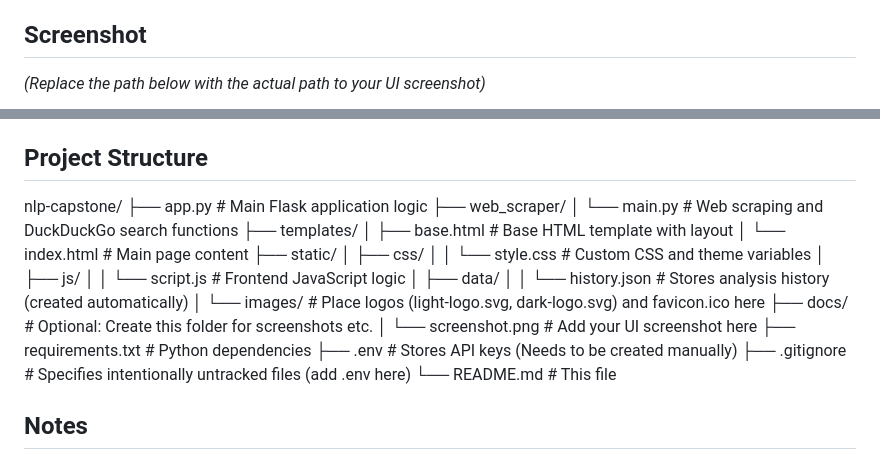
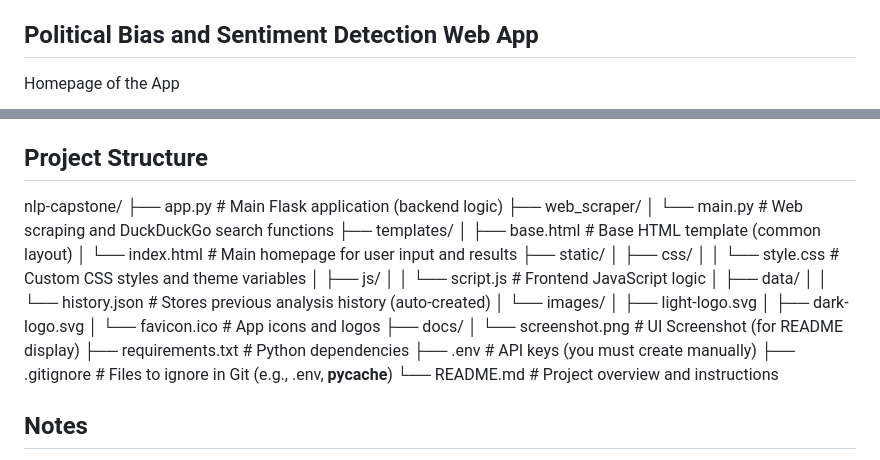
Before and after one commit to JakobKauffmann/nlp-capstone, a Markdown page: README.md, 2 parts joined by grey strips. Drawn GitHub-style.

```diff
--- a/README.md
+++ b/README.md
@@ -27,9 +27,9 @@ The application outputs the following for the analyzed text:
 * **Visualizations**: Displays interactive charts showing sentiment and bias distribution (more relevant for topic analysis).
 * **History**: Saves recent analyses for easy review and reloading.
 
-## Screenshot
+## Political Bias and Sentiment Detection Web App
+Homepage of the App
 
-*(Replace the path below with the actual path to your UI screenshot)*
 ![UI Screenshot](docs/screenshot.png)
 
 ## Models Used
@@ -110,26 +110,30 @@ This application utilizes a hybrid approach, combining specialized models hosted
 
 
 nlp-capstone/
-├── app.py                  # Main Flask application logic
+├── app.py                 # Main Flask application (backend logic)
 ├── web_scraper/
 │   └── main.py             # Web scraping and DuckDuckGo search functions
 ├── templates/
-│   ├── base.html           # Base HTML template with layout
-│   └── index.html          # Main page content
+│   ├── base.html           # Base HTML template (common layout)
+│   └── index.html          # Main homepage for user input and results
 ├── static/
 │   ├── css/
-│   │   └── style.css       # Custom CSS and theme variables
+│   │   └── style.css       # Custom CSS styles and theme variables
 │   ├── js/
 │   │   └── script.js       # Frontend JavaScript logic
 │   ├── data/
-│   │   └── history.json    # Stores analysis history (created automatically)
-│   └── images/             # Place logos (light-logo.svg, dark-logo.svg) and favicon.ico here
-├── docs/                   # Optional: Create this folder for screenshots etc.
-│   └── screenshot.png      # Add your UI screenshot here
+│   │   └── history.json    # Stores previous analysis history (auto-created)
+│   └── images/
+│       ├── light-logo.svg
+│       ├── dark-logo.svg
+│       └── favicon.ico     # App icons and logos
+├── docs/
+│   └── screenshot.png      # UI Screenshot (for README display)
 ├── requirements.txt        # Python dependencies
-├── .env                    # Stores API keys (Needs to be created manually)
-├── .gitignore              # Specifies intentionally untracked files (add .env here)
-└── README.md               # This file
+├── .env                    # API keys (you must create manually)
+├── .gitignore              # Files to ignore in Git (e.g., .env, __pycache__)
+└── README.md               # Project overview and instructions
+
 
 
 ## Notes
```
